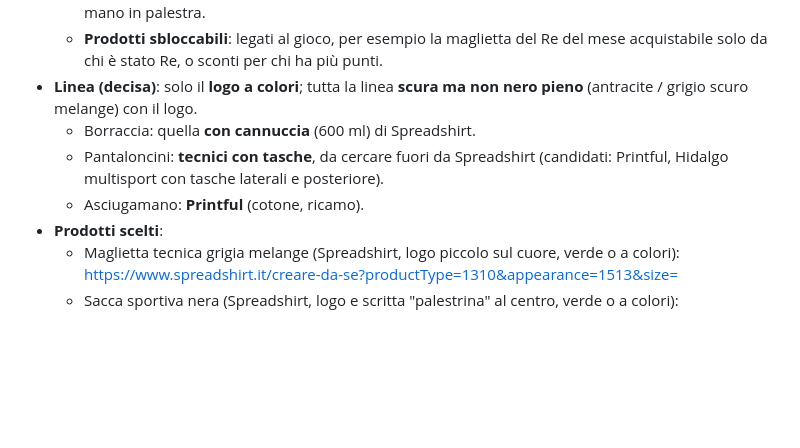
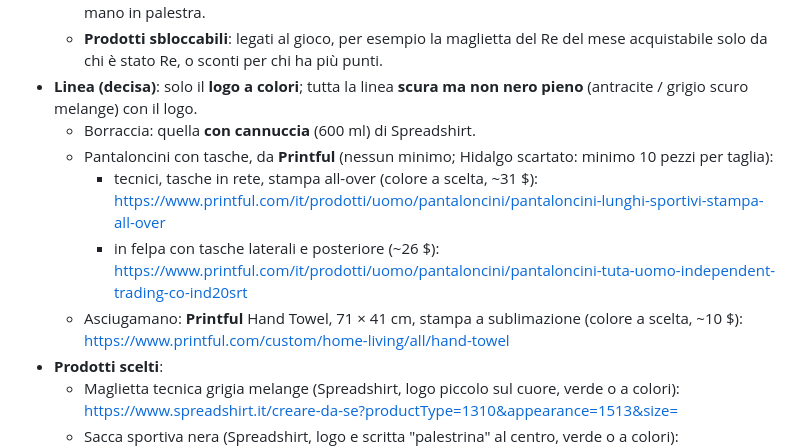
Before and after one commit to Gorod91/Palestrina, a Markdown page: IDEE.md, the part around the change. Drawn GitHub-style; blank space fills up the shorter version.

Commit message:
IDEE: pantaloncini e asciugamano scelti su Printful
Co-Authored-By: Claude Opus 5.5 <noreply@anthropic.com>
Claude-Session: https://claude.ai/code/session_01DrHFCizPRtB2nLZfVypAYD

```diff
--- a/IDEE.md
+++ b/IDEE.md
@@ -19,8 +19,10 @@ Due telefoni che si urtano registrano un picco dell'accelerometro nello stesso i
   - **Prodotti sbloccabili**: legati al gioco, per esempio la maglietta del Re del mese acquistabile solo da chi è stato Re, o sconti per chi ha più punti.
 - **Linea (decisa)**: solo il **logo a colori**; tutta la linea **scura ma non nero pieno** (antracite / grigio scuro melange) con il logo.
   - Borraccia: quella **con cannuccia** (600 ml) di Spreadshirt.
-  - Pantaloncini: **tecnici con tasche**, da cercare fuori da Spreadshirt (candidati: Printful, Hidalgo multisport con tasche laterali e posteriore).
-  - Asciugamano: **Printful** (cotone, ricamo).
+  - Pantaloncini con tasche, da **Printful** (nessun minimo; Hidalgo scartato: minimo 10 pezzi per taglia):
+    - tecnici, tasche in rete, stampa all-over (colore a scelta, ~31 $): https://www.printful.com/it/prodotti/uomo/pantaloncini/pantaloncini-lunghi-sportivi-stampa-all-over
+    - in felpa con tasche laterali e posteriore (~26 $): https://www.printful.com/it/prodotti/uomo/pantaloncini/pantaloncini-tuta-uomo-independent-trading-co-ind20srt
+  - Asciugamano: **Printful** Hand Towel, 71 × 41 cm, stampa a sublimazione (colore a scelta, ~10 $): https://www.printful.com/custom/home-living/all/hand-towel
 - **Prodotti scelti**:
   - Maglietta tecnica grigia melange (Spreadshirt, logo piccolo sul cuore, verde o a colori): https://www.spreadshirt.it/creare-da-se?productType=1310&appearance=1513&size=
   - Sacca sportiva nera (Spreadshirt, logo e scritta "palestrina" al centro, verde o a colori): https://www.spreadshirt.it/creare/dettaglio/sacca-sportiva-PT1155?appearance=2
```
